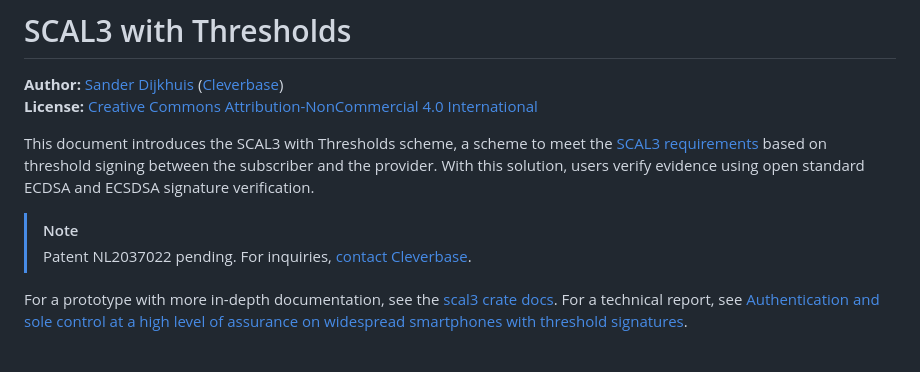
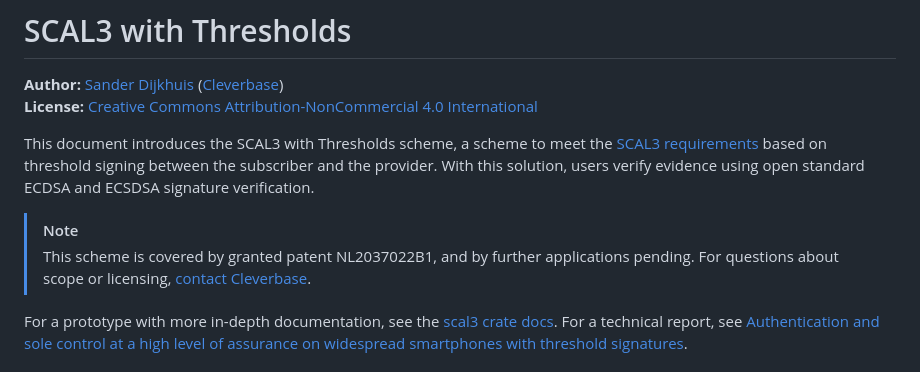
Before and after one commit to cleverbase/scal3, a Markdown page: docs/schemes/thresholds.md, the part around the change. Rendered like a GitHub page.

```diff
--- a/docs/schemes/thresholds.md
+++ b/docs/schemes/thresholds.md
@@ -6,7 +6,7 @@
 This document introduces the SCAL3 with Thresholds scheme, a scheme to meet the [SCAL3 requirements](../../README.md) based on threshold signing between the subscriber and the provider. With this solution, users verify evidence using open standard ECDSA and ECSDSA signature verification.
 
 > [!NOTE]
-> Patent NL2037022 pending. For inquiries, [contact Cleverbase](mailto:sander.dijkhuis@cleverbase.com).
+> This scheme is covered by granted patent NL2037022B1, and by further applications pending. For questions about scope or licensing, [contact Cleverbase](https://cleverbase.com/en/products/wsca/#:~:text=Discuss%20your%20wallet%20with%20us).
 
 For a prototype with more in-depth documentation, see the [scal3 crate docs](https://docs.rs/scal3/latest/scal3/). For a technical report, see [Authentication and sole control at a high level of assurance on widespread smartphones with threshold signatures](../report/README.md).
 
```
Also changed, not shown: README.md (+3 -3 lines).
